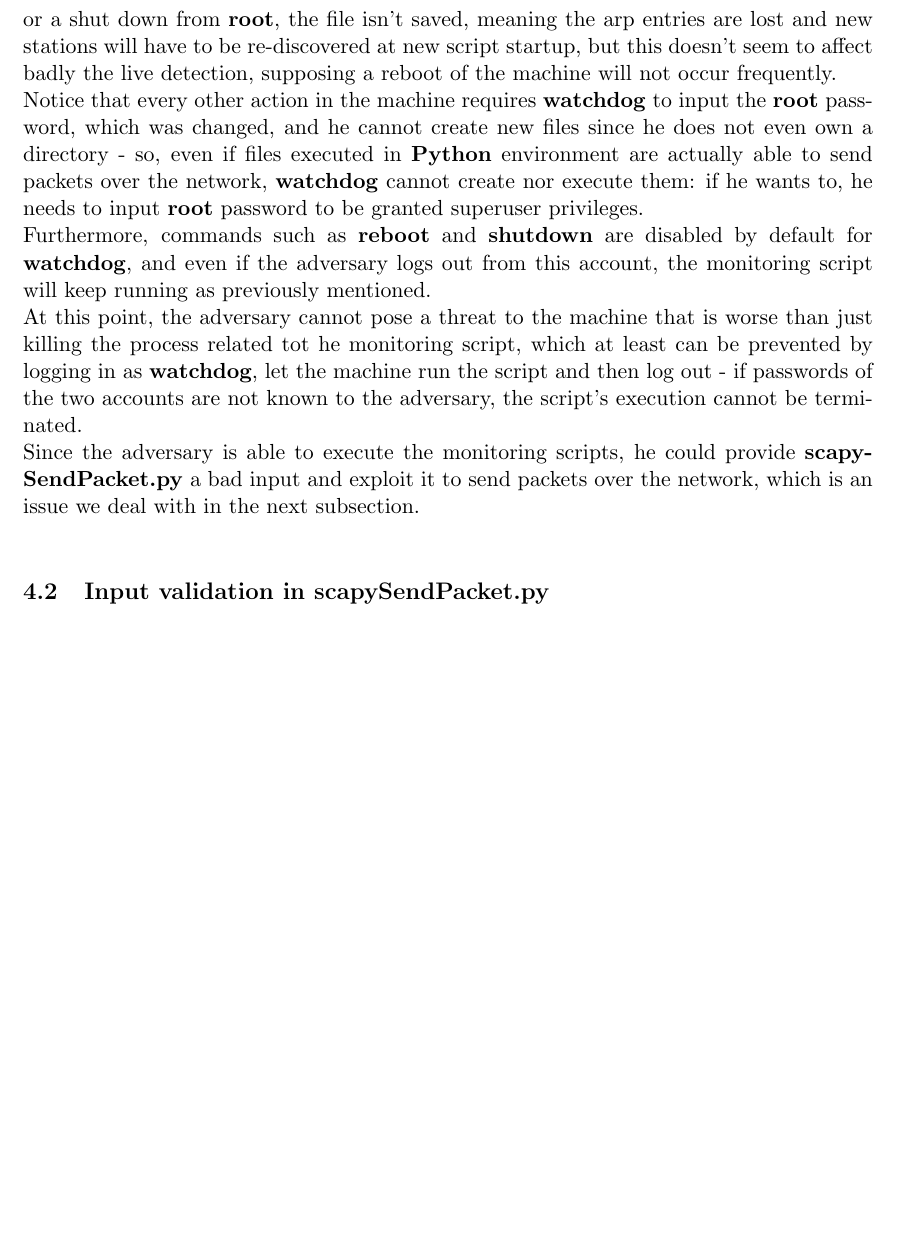
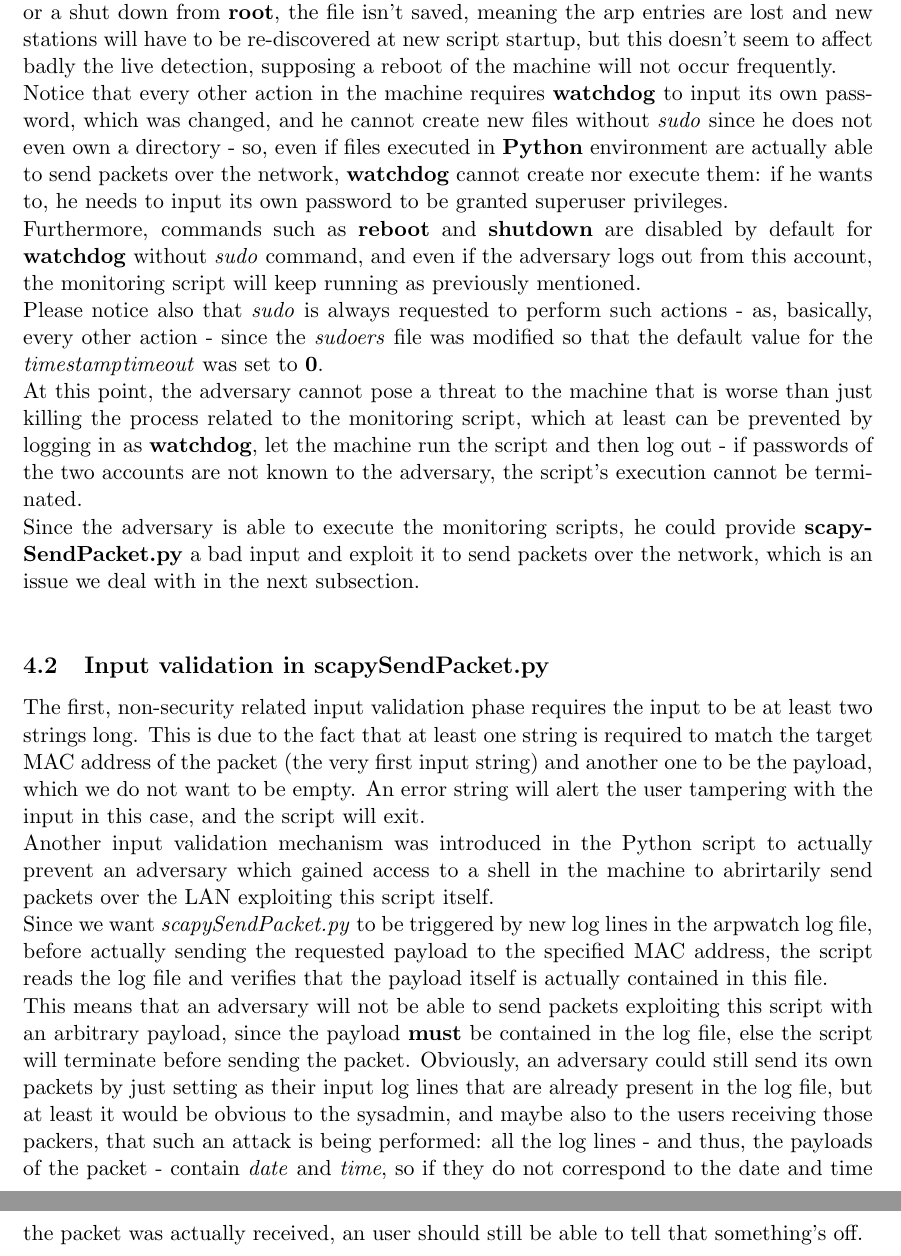
Before and after one commit to valgh/pnd-assignments, a LaTeX problem sheet (Assignment_1/Report.tex, which reads Assignment_1/othertools.tex): part of page 10 of 13 before the commit and two parts of pages 10 and 11 of 14 after it, the two joined at a grey line, cut so that both start at the same text, the shorter picture padded with empty space. Compiled offline with pdfLaTeX.

Commit message:
+assignment 1: input validation

```diff
--- a/Assignment_1/othertools.tex
+++ b/Assignment_1/othertools.tex
@@ -9,7 +9,12 @@ We do not need the \textbf{root} account to be logged in now to keep watching fo
 Also, the file \textbf{arp.dat} where the tool stores the arp entries is usually located at \textit{/var/lib/arpwatch}, but when run from \textbf{watchdog} arpwatch actually runs from directory \textbf{/}, so a new file \textbf{arp.dat} was created and owned by \textbf{root} in this directory. We tested and found out that \textbf{arpwatch}, when run by \textbf{watchdog}, uses this file and reads from it: this approach should be more secure since \textbf{watchdog} user cannot write to this second \textbf{arp.dat}, but \textbf{arpwatch} can still edit it while running without saving it, so it is able to store all the arp entries it needs there. When the script is eventually terminated by performing a rebot or a shut down from \textbf{root}, the file isn't saved, meaning the arp entries are lost and new stations will have to be re-discovered at new script startup, but this doesn't seem to affect badly the live detection, supposing a reboot of the machine will not occur frequently.\\
-Notice that every other action in the machine requires \textbf{watchdog} to input the \textbf{root} password, which was changed, and he cannot create new files since he does not even own a directory - so, even if files executed in \textbf{Python} environment are actually able to send packets over the network, \textbf{watchdog} cannot create nor execute them: if he wants to, he needs to input \textbf{root} password to be granted superuser privileges.\\
-Furthermore, commands such as \textbf{reboot} and \textbf{shutdown} are disabled by default for \textbf{watchdog}, and even if the adversary logs out from this account, the monitoring script will keep running as previously mentioned.\\
-At this point, the adversary cannot pose a threat to the machine that is worse than just killing the process related tot he monitoring script, which at least can be prevented by logging in as \textbf{watchdog}, let the machine run the script and then log out - if passwords of the two accounts are not known to the adversary, the script's execution cannot be terminated.\\
+Notice that every other action in the machine requires \textbf{watchdog} to input its own password, which was changed, and he cannot create new files without \textit{sudo} since he does not even own a directory - so, even if files executed in \textbf{Python} environment are actually able to send packets over the network, \textbf{watchdog} cannot create nor execute them: if he wants to, he needs to input its own password to be granted superuser privileges.\\
+Furthermore, commands such as \textbf{reboot} and \textbf{shutdown} are disabled by default for \textbf{watchdog} without \textit{sudo} command, and even if the adversary logs out from this account, the monitoring script will keep running as previously mentioned.\\
+Please notice also that \textit{sudo} is always requested to perform such actions - as, basically, every other action - since the \textit{sudoers} file was modified so that the default value for the \textit{timestamp$_$timeout} was set to \textbf{0}.\\
+At this point, the adversary cannot pose a threat to the machine that is worse than just killing the process related to the monitoring script, which at least can be prevented by logging in as \textbf{watchdog}, let the machine run the script and then log out - if passwords of the two accounts are not known to the adversary, the script's execution cannot be terminated.\\
 Since the adversary is able to execute the monitoring scripts, he could provide \textbf{scapySendPacket.py} a bad input and exploit it to send packets over the network, which is an issue we deal with in the next subsection.\\
 
 \subsection{Input validation in scapySendPacket.py}
+The first, non-security related input validation phase requires the input to be at least two strings long. This is due to the fact that at least one string is required to match the target MAC address of the packet (the very first input string) and another one to be the payload, which we do not want to be empty. An error string will alert the user tampering with the input in this case, and the script will exit.\\
+Another input validation mechanism was introduced in the Python script to actually prevent an adversary which gained access to a shell in the machine to abrirtarily send packets over the LAN exploiting this script itself.\\
+Since we want \textit{scapySendPacket.py} to be triggered by new log lines in the arpwatch log file, before actually sending the requested payload to the specified MAC address, the script reads the log file and verifies that the payload itself is actually contained in this file.\\
+This means that an adversary will not be able to send packets exploiting this script with an arbitrary payload, since the payload \textbf{must} be contained in the log file, else the script will terminate before sending the packet. Obviously, an adversary could still send its own packets by just setting as their input log lines that are already present in the log file, but at least it would be obvious to the sysadmin, and maybe also to the users receiving those packers, that such an attack is being performed: all the log lines - and thus, the payloads of the packet - contain \textit{date} and \textit{time}, so if they do not correspond to the date and time the packet was actually received, an user should still be able to tell that something's off.
```
Also changed, not shown: Assignment_1/test.tex (+1 -1 lines), Assignment_1/Report.pdf, Assignment_1/detection_while_logged_out.png (added), Assignment_1/inputValidation_pythonScript.png (added), Assignment_2/Report.pdf, Assignment_1/othertools.tex (4 more changed lines), 9 other files.
